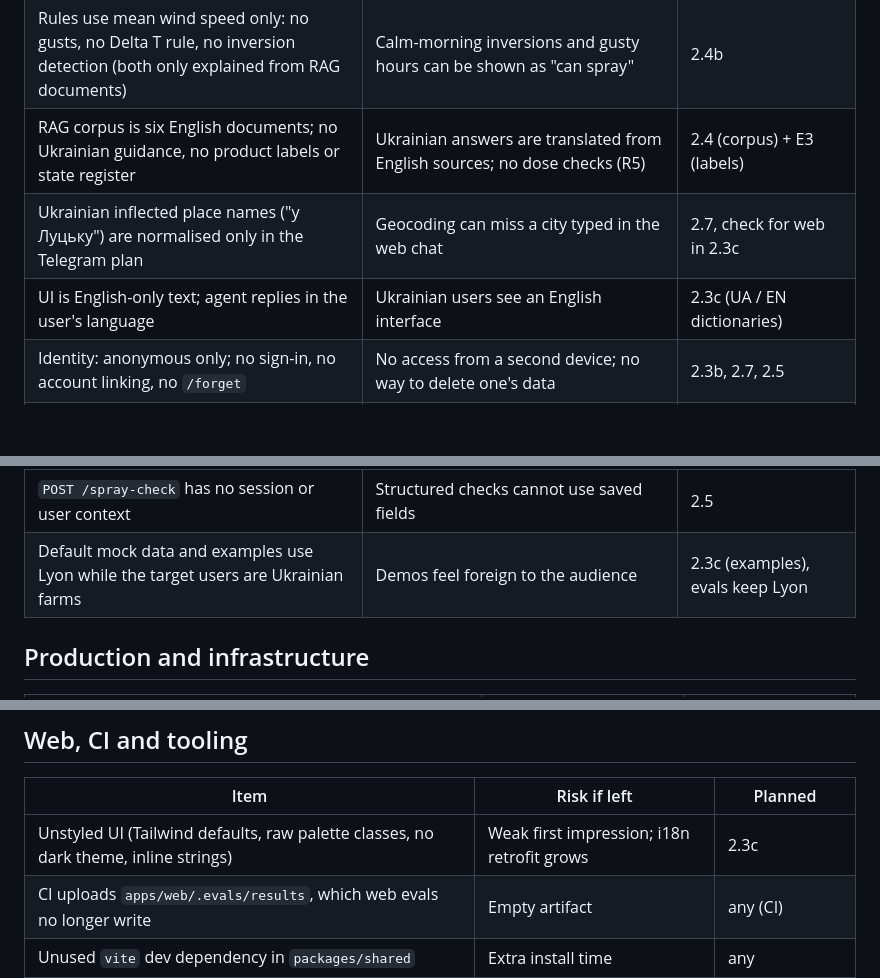
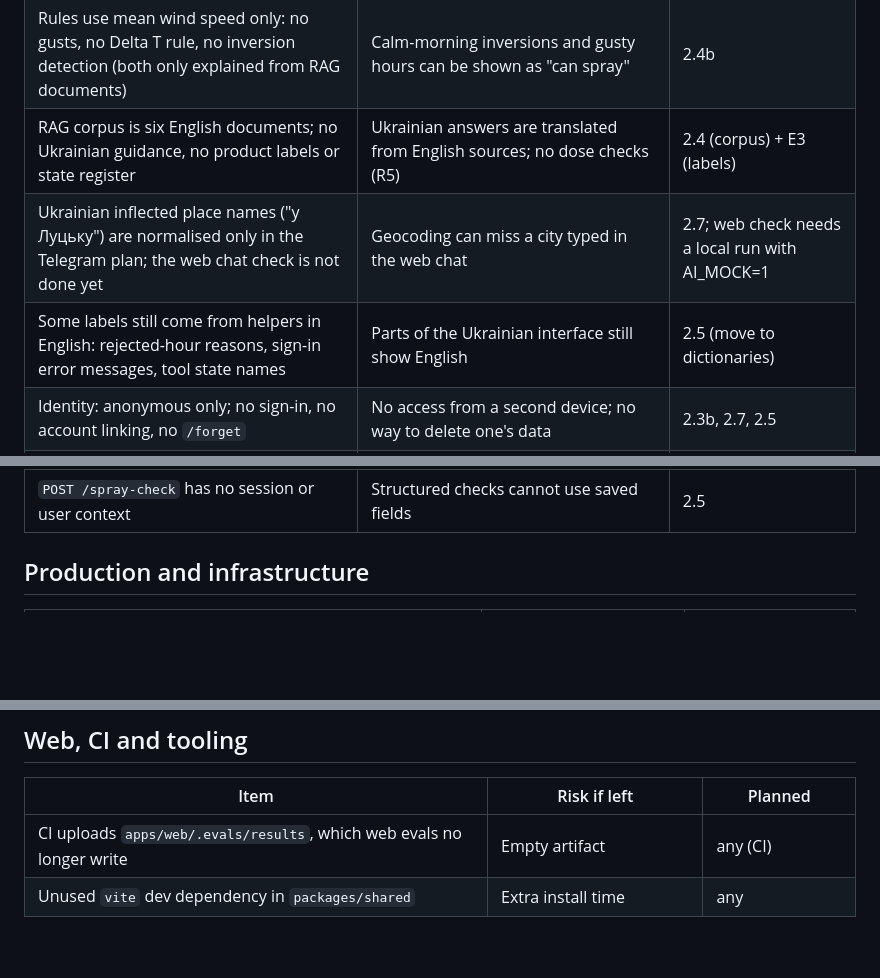
Before and after one commit to hatlesstick/agri-agent, a Markdown page: docs/tech-debt.md, 3 parts joined by grey strips. Rendered like a GitHub page; blank space fills up the shorter version.

```diff
--- a/docs/tech-debt.md
+++ b/docs/tech-debt.md
@@ -10,8 +10,8 @@ Known gaps that are deliberately deferred. Each item says where it is planned to
 | Spray rules are generic: one threshold set, no crop, growth stage, product type (herbicide / fungicide / insecticide) or product-specific rainfast time | The same verdict for every crop and product | E1 / E4 (crop and product profiles) |
 | Rules use mean wind speed only: no gusts, no Delta T rule, no inversion detection (both only explained from RAG documents) | Calm-morning inversions and gusty hours can be shown as "can spray" | 2.4b |
 | RAG corpus is six English documents; no Ukrainian guidance, no product labels or state register | Ukrainian answers are translated from English sources; no dose checks (R5) | 2.4 (corpus) + E3 (labels) |
-| Ukrainian inflected place names ("у Луцьку") are normalised only in the Telegram plan | Geocoding can miss a city typed in the web chat | 2.7, check for web in 2.3c |
-| UI is English-only text; agent replies in the user's language | Ukrainian users see an English interface | 2.3c (UA / EN dictionaries) |
+| Ukrainian inflected place names ("у Луцьку") are normalised only in the Telegram plan; the web chat check is not done yet | Geocoding can miss a city typed in the web chat | 2.7; web check needs a local run with AI_MOCK=1 |
+| Some labels still come from helpers in English: rejected-hour reasons, sign-in error messages, tool state names | Parts of the Ukrainian interface still show English | 2.5 (move to dictionaries) |
 | Identity: anonymous only; no sign-in, no account linking, no `/forget` | No access from a second device; no way to delete one's data | 2.3b, 2.7, 2.5 |
 | Every cookie-less `GET /session` or `POST /chat` creates a user and a session; expired sessions and users that never came back are never deleted | Storage grows with anonymous visitors (bounded by the rate limits: 10 per IP and 60 globally per minute); the database has no cleanup | 2.6 (scheduled cleanup job), 2.8 (hardening) |
 | Signing in with an identity owned by another user switches users instead of merging | Anonymous work stays with the old user | After 2.3b, if users ask |
@@ -20,7 +20,6 @@ Known gaps that are deliberately deferred. Each item says where it is planned to
 | Conversation summary for long chats deferred (only the last N turns are kept) | Very long chats forget early context | 2.5 or later |
 | Hybrid search (full text + vector), `docs/reindex` job and reminders deferred | Lower recall on keyword questions; manual re-indexing | 2.4, 2.6, 2.7 |
 | `POST /spray-check` has no session or user context | Structured checks cannot use saved fields | 2.5 |
-| Default mock data and examples use Lyon while the target users are Ukrainian farms | Demos feel foreign to the audience | 2.3c (examples), evals keep Lyon |
 
 ## Production and infrastructure
 | Item | Risk if left | Planned |
@@ -50,7 +49,6 @@ Known gaps that are deliberately deferred. Each item says where it is planned to
 ## Web, CI and tooling
 | Item | Risk if left | Planned |
 |---|---|---|
-| Unstyled UI (Tailwind defaults, raw palette classes, no dark theme, inline strings) | Weak first impression; i18n retrofit grows | 2.3c |
 | CI uploads `apps/web/.evals/results`, which web evals no longer write | Empty artifact | any (CI) |
 | Unused `vite` dev dependency in `packages/shared` | Extra install time | any |
 | No LICENSE file | Unclear terms for a public repo | Developer decision |
```
Also changed, not shown: README.md (+7 -0 lines), docs/screenshots/prod-desktop-dark-ua.jpg (added), docs/screenshots/prod-phone-dark-ua.jpg (added).
